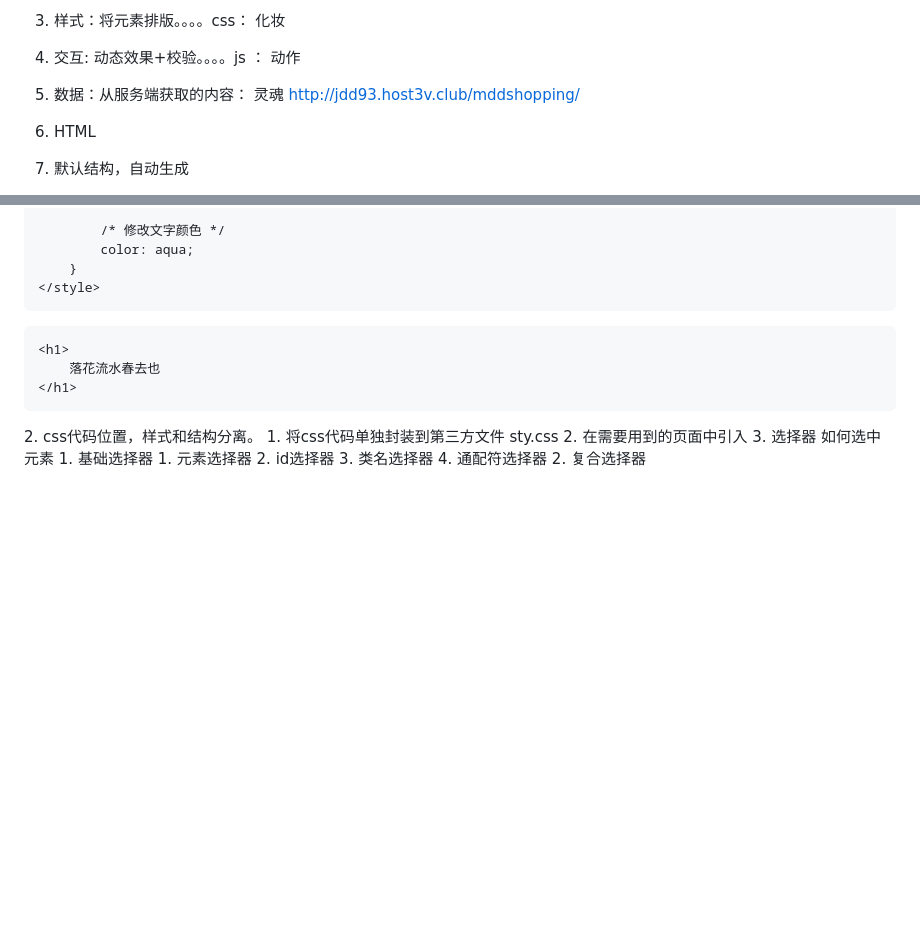
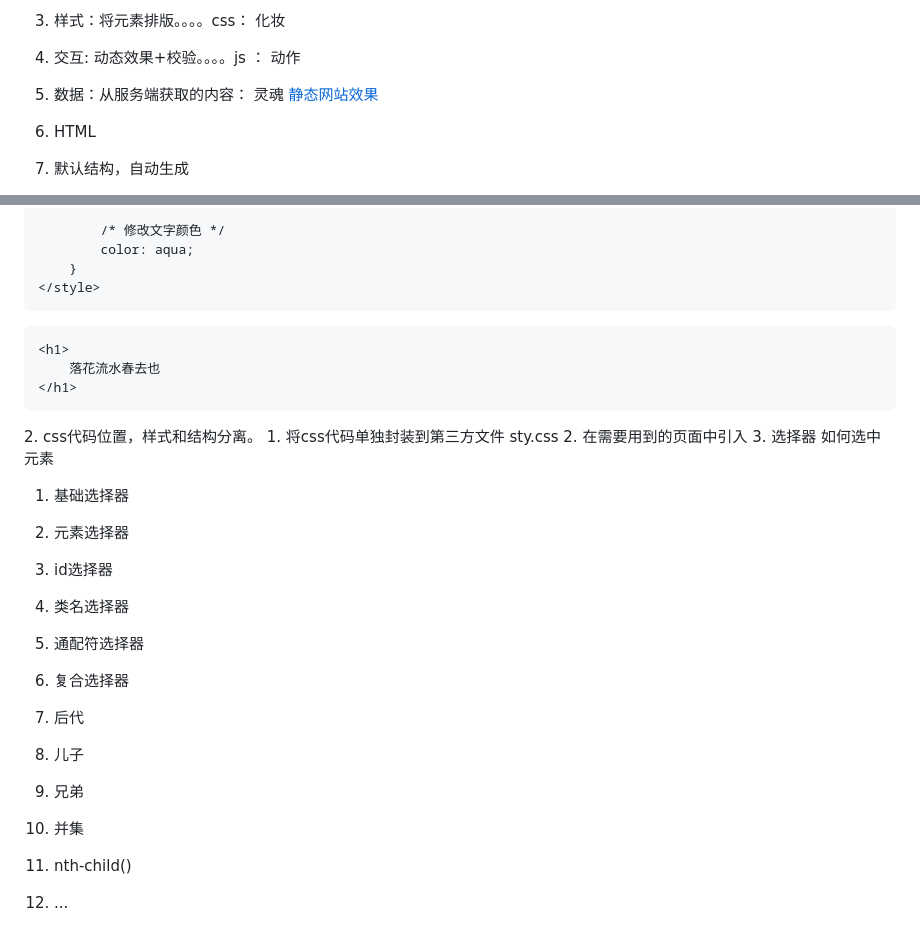
Before and after one commit to msz20/biefen, a Markdown page: README.md, 2 parts joined by grey strips. GitHub-like rendering; blank space fills up the shorter version.

Commit message:
调整md格式
Signed-off-by: mayuanwei <9556293+mayuanwei@user.noreply.gitee.com>

```diff
--- a/README.md
+++ b/README.md
@@ -54,7 +67,7 @@
   1. 样式：将元素排版。。。。css：  化妆
 2. 交互: 动态效果+校验。。。。js  ： 动作
   1. 数据：从服务端获取的内容：  灵魂
-http://jdd93.host3v.club/mddshopping/
+[静态网站效果](http://jdd93.host3v.club/mddshopping/)
 
 2. HTML
 1. 默认结构，自动生成
@@ -157,9 +170,27 @@ css代码要放在 style 标签中
 <link rel="stylesheet" href="./sty.css">
 3. 选择器
 如何选中元素
+
 1. 基础选择器
+
   1. 元素选择器
+
   2. id选择器
+
   3. 类名选择器
+
   4. 通配符选择器
+
 2. 复合选择器
+
+  1. 后代
+
+  2. 儿子
+
+  3. 兄弟
+
+  4. 并集
+
+  5. nth-child()
+
+  6. ...
```
Also changed, not shown: other parts of README.md (+16 -3 lines).
